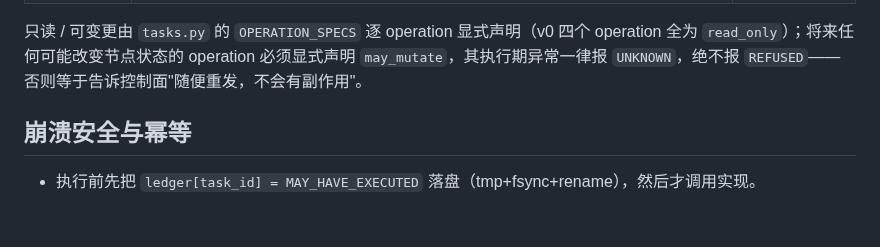
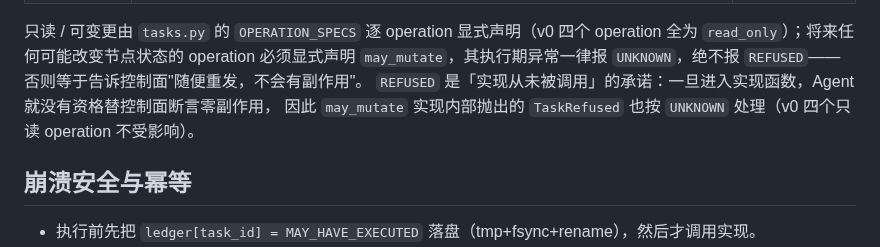
Before and after one commit to youling/ghostfleet, a Markdown page: packages/node-agent/README.md, the part around the change. Drawn GitHub-style; blank space fills up the shorter version.

Commit message:
docs(node-agent): record why may-mutate refusals report UNKNOWN

```diff
--- a/packages/node-agent/README.md
+++ b/packages/node-agent/README.md
@@ -129,6 +129,8 @@ boot 重放换新 boot_id 重试一次，结果冲突视为永久拒绝）；429
 只读 / 可变更由 `tasks.py` 的 `OPERATION_SPECS` 逐 operation 显式声明（v0 四个 operation 全为
 `read_only`）；将来任何可能改变节点状态的 operation 必须显式声明 `may_mutate`，其执行期异常一律报
 `UNKNOWN`，绝不报 `REFUSED`——否则等于告诉控制面"随便重发，不会有副作用"。
+`REFUSED` 是「实现从未被调用」的承诺：一旦进入实现函数，Agent 就没有资格替控制面断言零副作用，
+因此 `may_mutate` 实现内部抛出的 `TaskRefused` 也按 `UNKNOWN` 处理（v0 四个只读 operation 不受影响）。
 
 ## 崩溃安全与幂等
 
```
